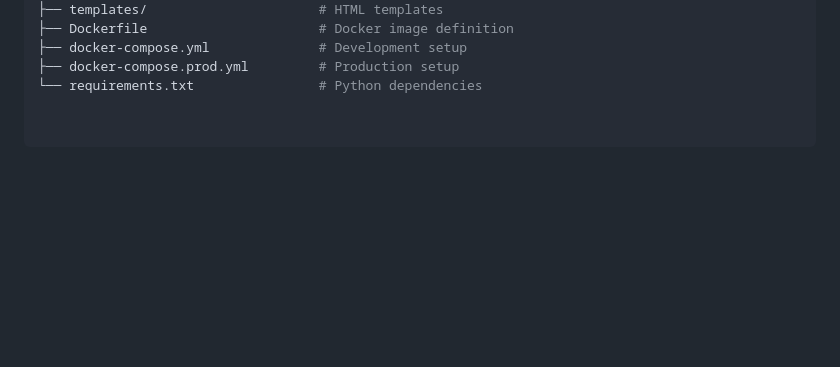
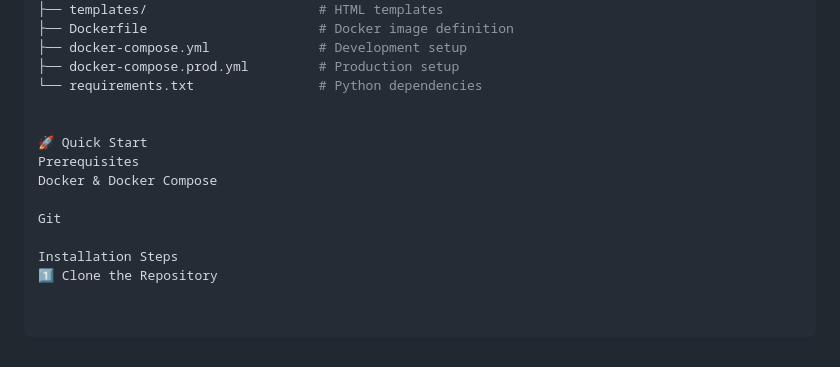
Before and after one commit to EliArn99/Smart_Inventory_Store, a Markdown page: README.md, the part around the change. Rendered like a GitHub page; blank space fills up the shorter version.

```diff
--- a/README.md
+++ b/README.md
@@ -113,3 +113,13 @@ Smart_Inventory_Store/
 ├── docker-compose.yml              # Development setup
 ├── docker-compose.prod.yml         # Production setup
 └── requirements.txt                # Python dependencies
+
+
+🚀 Quick Start
+Prerequisites
+Docker & Docker Compose
+
+Git
+
+Installation Steps
+1️⃣ Clone the Repository
```
